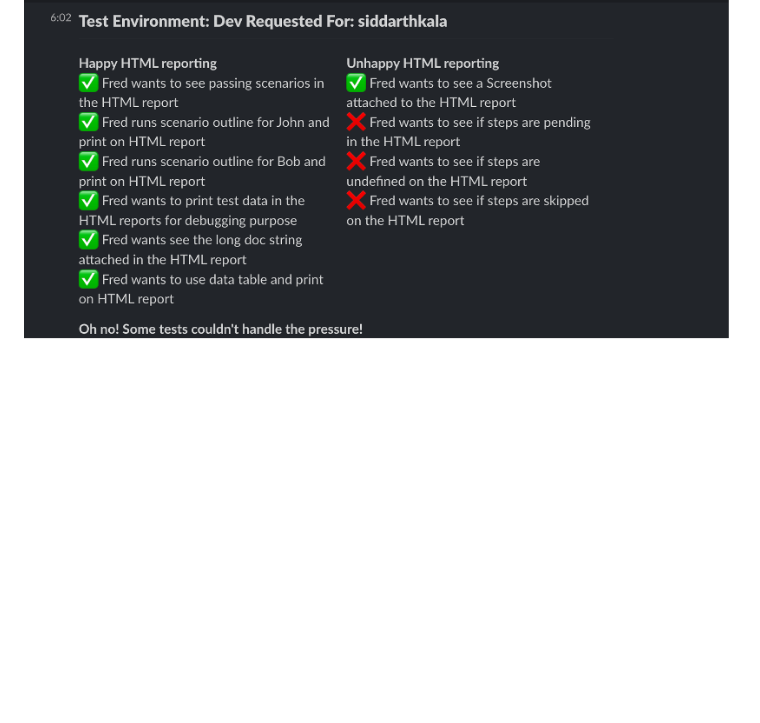
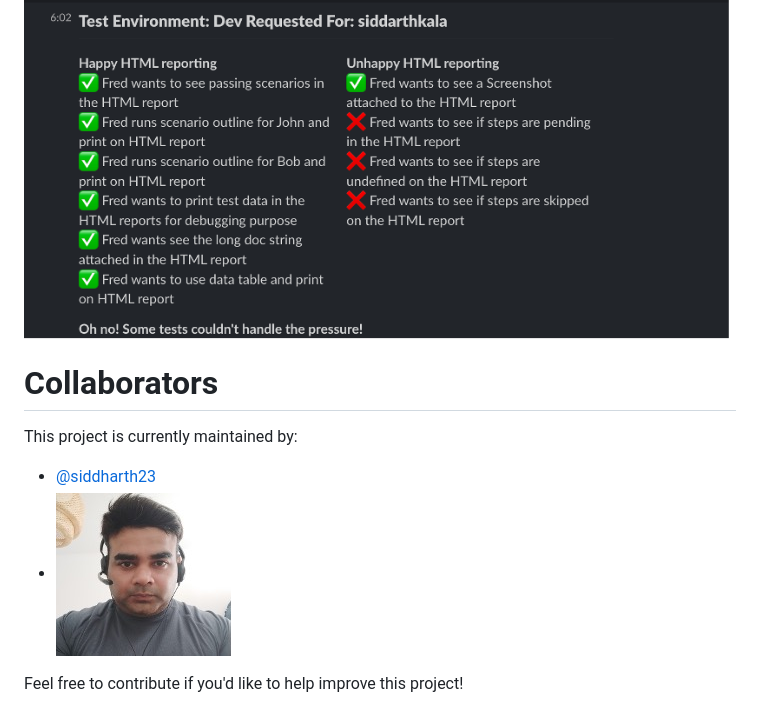
Before and after one commit to siddharth23/cucumber_reporter_sync, a Markdown page: Readme.md, the part around the change. Rendered like a GitHub page; pictures changed too: assets/collaborator.jpg (added); blank space fills up the shorter version.

Commit message:
Adding collaborator

```diff
--- a/Readme.md
+++ b/Readme.md
@@ -54,3 +54,12 @@ Total number of tests
 Passed and failed tests scenarios side by side view
 
 ![Sample Slack Report](./assets/slacksample.png)
+
+# Collaborators
+
+This project is currently maintained by:
+
+- [@siddharth23](https://github.com/siddharth23)
+- ![Siddharth Kala](./assets/collaborator.jpg)
+
+Feel free to contribute if you'd like to help improve this project!
```
